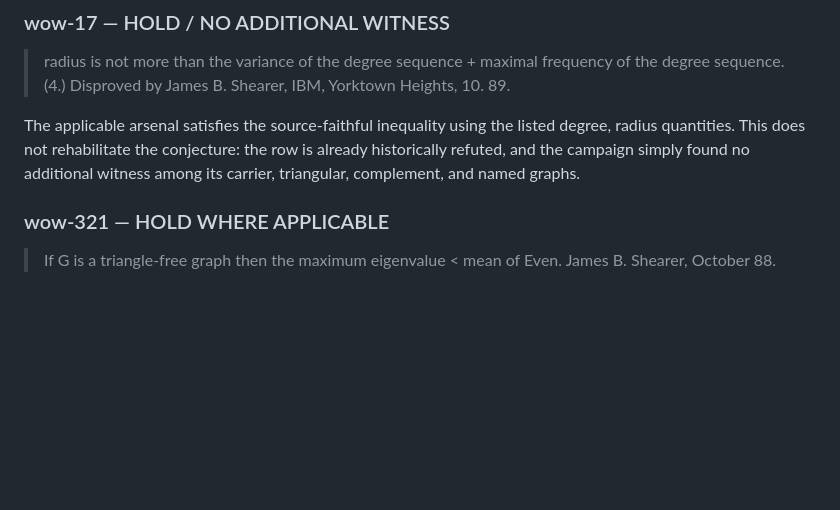
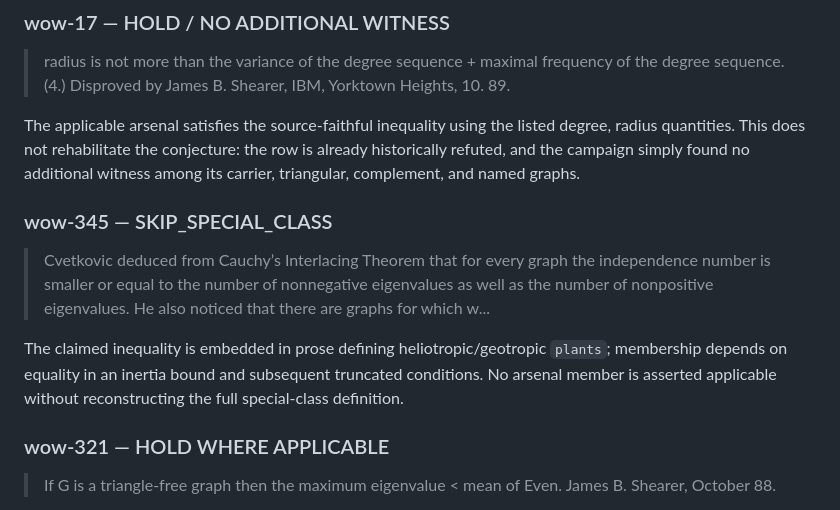
Before and after one commit to Kuberwastaken/c5-k4, a Markdown page: results/expansion/wow1_resolved_part1.md, the part around the change. Rendered like a GitHub page; blank space fills up the shorter version.

Commit message:
wow1 resolved<450: evaluate wow-345

```diff
--- a/results/expansion/wow1_resolved_part1.md
+++ b/results/expansion/wow1_resolved_part1.md
@@ -85,6 +85,12 @@ The applicable arsenal satisfies the source-faithful inequality using the listed
 > radius is not more than the variance of the degree sequence + maximal frequency of the degree sequence. (4.) Disproved by James B. Shearer, IBM, Yorktown Heights, 10. 89.
 
 The applicable arsenal satisfies the source-faithful inequality using the listed degree, radius quantities. This does not rehabilitate the conjecture: the row is already historically refuted, and the campaign simply found no additional witness among its carrier, triangular, complement, and named graphs.
+
+### wow-345 — SKIP_SPECIAL_CLASS
+
+> Cvetkovic deduced from Cauchy’s Interlacing Theorem that for every graph the independence number is smaller or equal to the number of nonnegative eigenvalues as well as the number of nonpositive eigenvalues. He also noticed that there are graphs for which w...
+
+The claimed inequality is embedded in prose defining heliotropic/geotropic `plants`; membership depends on equality in an inertia bound and subsequent truncated conditions. No arsenal member is asserted applicable without reconstructing the full special-class definition.
 
 ### wow-321 — HOLD WHERE APPLICABLE
 
```
